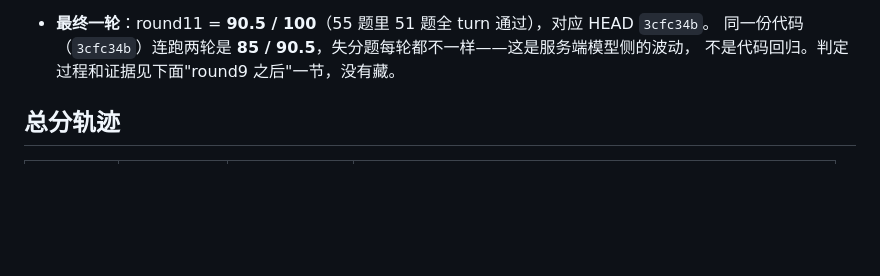
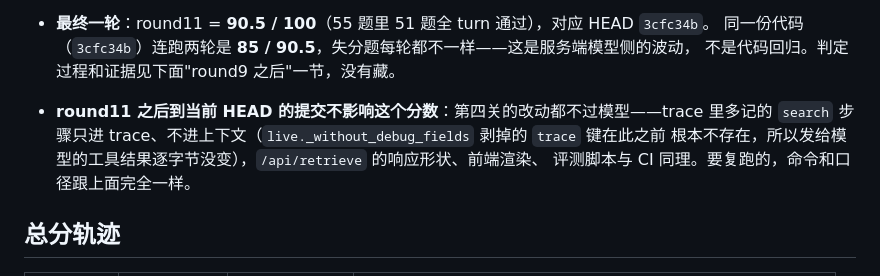
Before and after one commit to houhaixing228-droid/ower, a Markdown page: EVAL_REPORT.md, the part around the change. Drawn GitHub-style; blank space fills up the shorter version.

Commit message:
docs: 补就地重建接口；说明 round11 之后的提交不影响分数

```diff
--- a/EVAL_REPORT.md
+++ b/EVAL_REPORT.md
@@ -18,6 +18,10 @@
 - **最终一轮**：round11 = **90.5 / 100**（55 题里 51 题全 turn 通过），对应 HEAD `3cfc34b`。
   同一份代码（`3cfc34b`）连跑两轮是 **85 / 90.5**，失分题每轮都不一样——这是服务端模型侧的波动，
   不是代码回归。判定过程和证据见下面"round9 之后"一节，没有藏。
+- **round11 之后到当前 HEAD 的提交不影响这个分数**：第四关的改动都不过模型——trace 里多记的
+  `search` 步骤只进 trace、不进上下文（`live._without_debug_fields` 剥掉的 `trace` 键在此之前
+  根本不存在，所以发给模型的工具结果逐字节没变），`/api/retrieve` 的响应形状、前端渲染、
+  评测脚本与 CI 同理。要复跑的，命令和口径跟上面完全一样。
 
 ## 总分轨迹
 
```
Also changed, not shown: README.md (+5 -0 lines).
